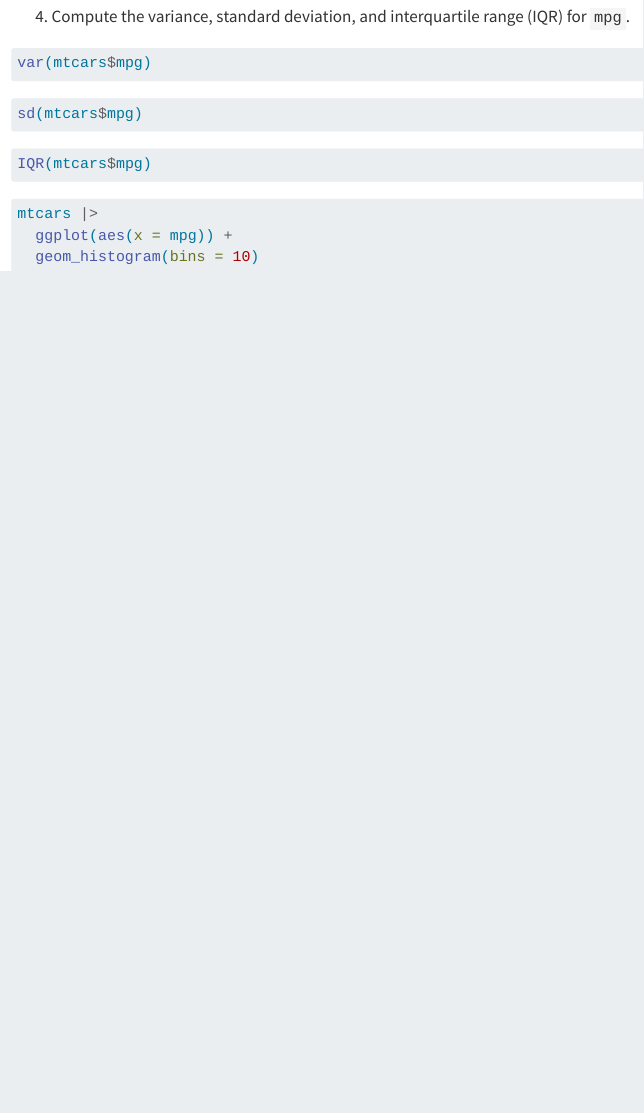
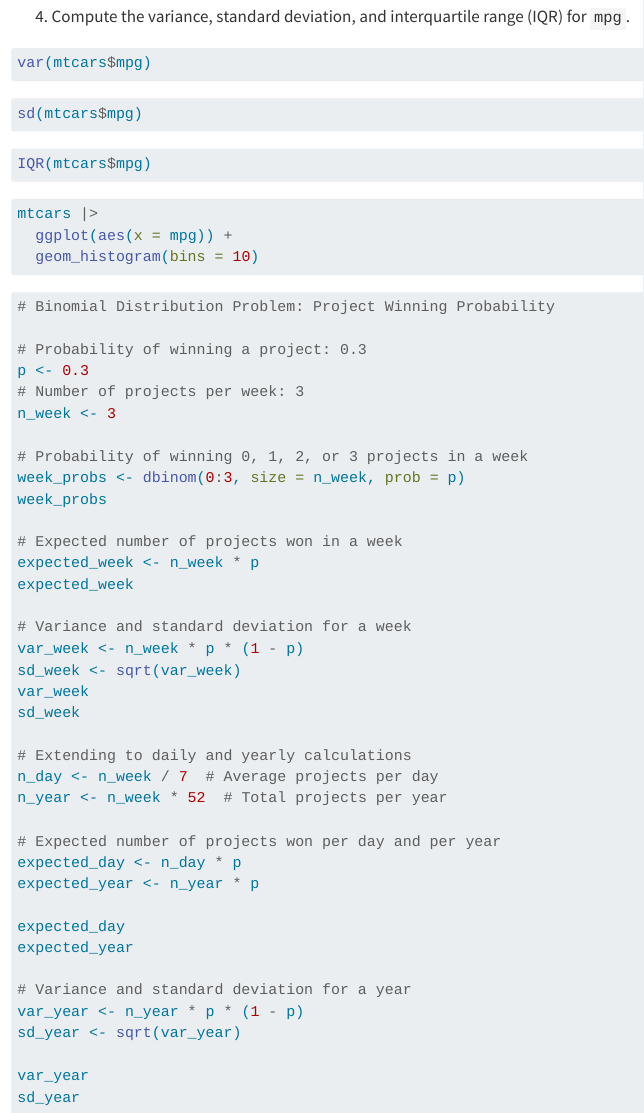
Before and after one commit to sergiouribe/datacamp_notes, a Quarto document (06_stats.qmd): the page in a window 1100 px wide, from 1160 px down. Rendered offline with R 4.5, knitr and Pandoc in place of Quarto, with nearby package versions; the code chunks are not run, so their results and figures are left out.

Commit message:
Update 06_stats.qmd binon examples

````diff
--- a/06_stats.qmd
+++ b/06_stats.qmd
@@ -87,3 +87,43 @@ mtcars |>
   ggplot(aes(x = mpg)) +
   geom_histogram(bins = 10)
 ```
+
+```{r}
+# Binomial Distribution Problem: Project Winning Probability
+
+# Probability of winning a project: 0.3
+p <- 0.3
+# Number of projects per week: 3
+n_week <- 3
+
+# Probability of winning 0, 1, 2, or 3 projects in a week
+week_probs <- dbinom(0:3, size = n_week, prob = p)
+week_probs
+
+# Expected number of projects won in a week
+expected_week <- n_week * p
+expected_week
+
+# Variance and standard deviation for a week
+var_week <- n_week * p * (1 - p)
+sd_week <- sqrt(var_week)
+var_week
+sd_week
+
+# Extending to daily and yearly calculations
+n_day <- n_week / 7  # Average projects per day
+n_year <- n_week * 52  # Total projects per year
+
+# Expected number of projects won per day and per year
+expected_day <- n_day * p
+expected_year <- n_year * p
+
+expected_day
+expected_year
+
+# Variance and standard deviation for a year
+var_year <- n_year * p * (1 - p)
+sd_year <- sqrt(var_year)
+
+var_year
+sd_year
````
